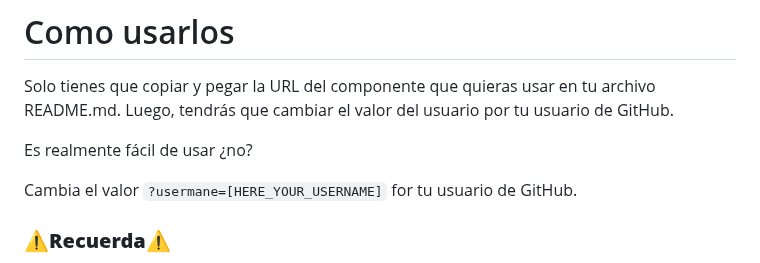
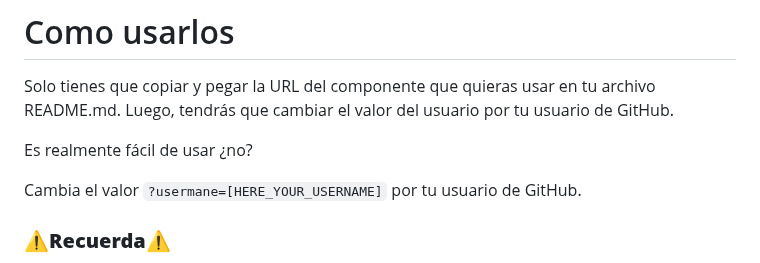
Before and after one commit to FabianHermar/readme-components, a Markdown page: README_es.md, the part around the change. Rendered like a GitHub page.

```diff
--- a/README_es.md
+++ b/README_es.md
@@ -19,7 +19,7 @@ Solo tienes que copiar y pegar la URL del componente que quieras usar en tu arch
 
 Es realmente fácil de usar ¿no?
 
-Cambia el valor <code>?usermane=[HERE_YOUR_USERNAME]</code> for tu usuario de GitHub.
+Cambia el valor <code>?usermane=[HERE_YOUR_USERNAME]</code> por tu usuario de GitHub.
 
 ### ⚠**Recuerda**⚠
 
```
